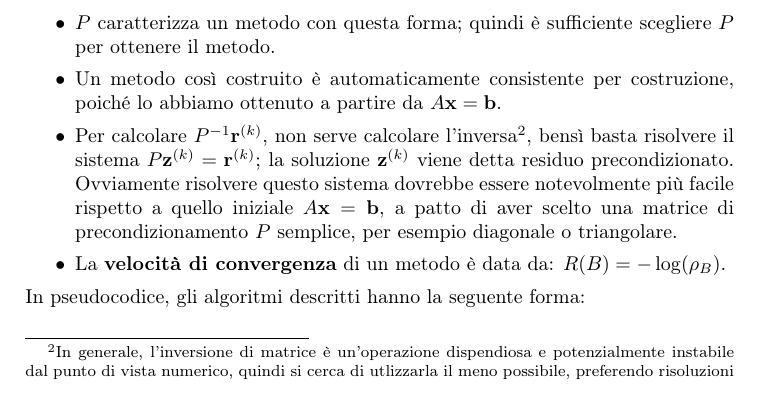
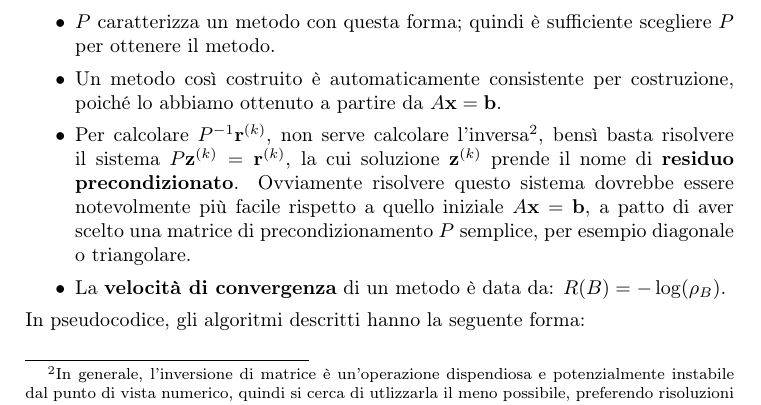
Before and after one commit to fubinitonelli/matematica-numerica, a LaTeX thesis (main.tex, which reads capitoli/03-sistemi-metodi-iterativi.tex): part of page 44 of 176, cut so that both start at the same text. Compiled offline with pdfLaTeX.

Commit message:
textbf residuo precondizionato

```diff
--- a/capitoli/03-sistemi-metodi-iterativi.tex
+++ b/capitoli/03-sistemi-metodi-iterativi.tex
@@ -139,7 +139,7 @@ In quest'ultima espressione riconosciamo i termini
 \begin{itemize}
 \item $P$ caratterizza un metodo con questa forma; quindi è sufficiente scegliere $P$ per ottenere il metodo.
 \item Un metodo così costruito è automaticamente consistente per costruzione, poiché lo abbiamo ottenuto a partire da $A\x =\mathbf{b}$.
-\item Per calcolare $P^{-1}\mathbf{r}^{(k)}$, non serve calcolare l'inversa\footnote{In generale, l'inversione di matrice è un'operazione dispendiosa e potenzialmente instabile dal punto di vista numerico, quindi si cerca di utlizzarla il meno possibile, preferendo risoluzioni di sistemi lineari come nell'esempio appena mostrato.}, bensì basta risolvere il sistema $P\mathbf{z}^{(k)} =\mathbf{r}^{(k)}$; la soluzione $\mathbf{z}^{(k)}$ viene detta residuo precondizionato\index{residuo!precondizionato}.
+\item Per calcolare $P^{-1}\mathbf{r}^{(k)}$, non serve calcolare l'inversa\footnote{In generale, l'inversione di matrice è un'operazione dispendiosa e potenzialmente instabile dal punto di vista numerico, quindi si cerca di utlizzarla il meno possibile, preferendo risoluzioni di sistemi lineari come nell'esempio appena mostrato.}, bensì basta risolvere il sistema $P\mathbf{z}^{(k)} =\mathbf{r}^{(k)}$, la cui soluzione $\mathbf{z}^{(k)}$ prende il nome di \textbf{residuo precondizionato}\index{residuo!precondizionato}.
 Ovviamente risolvere questo sistema dovrebbe essere notevolmente più facile rispetto a quello iniziale $A\x =\mathbf{b}$, a patto di aver scelto una matrice di precondizionamento $P$ semplice, per esempio diagonale o triangolare.
 \item La \textbf{velocità di convergenza}\index{velocità!di convergenza} di un metodo è data da: $R(B) =-\log( \rho _{B})$.
 \end{itemize}
```
